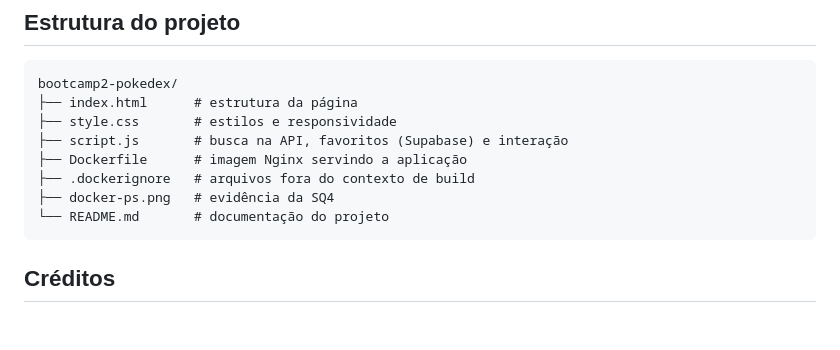
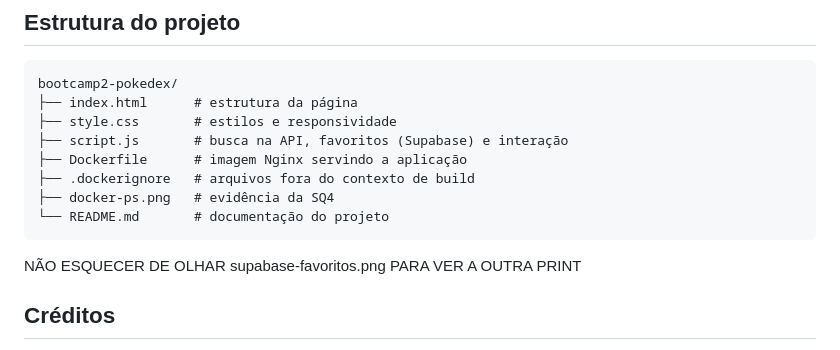
Before and after one commit to gabrielborgess-eng/bootcamp2-pokedex, a Markdown page: README.md, the part around the change. GitHub-like rendering; blank space fills up the shorter version.

````diff
--- a/README.md
+++ b/README.md
@@ -116,6 +116,8 @@ bootcamp2-pokedex/
 └── README.md       # documentação do projeto
 ```
 
+NÃO ESQUECER DE OLHAR supabase-favoritos.png PARA VER A OUTRA PRINT
+
 ## Créditos
 
 Os dados dos Pokémon são fornecidos gratuitamente pela [PokéAPI](https://pokeapi.co/). Este projeto não possui vínculo oficial com a The Pokémon Company ou a Nintendo.
````
